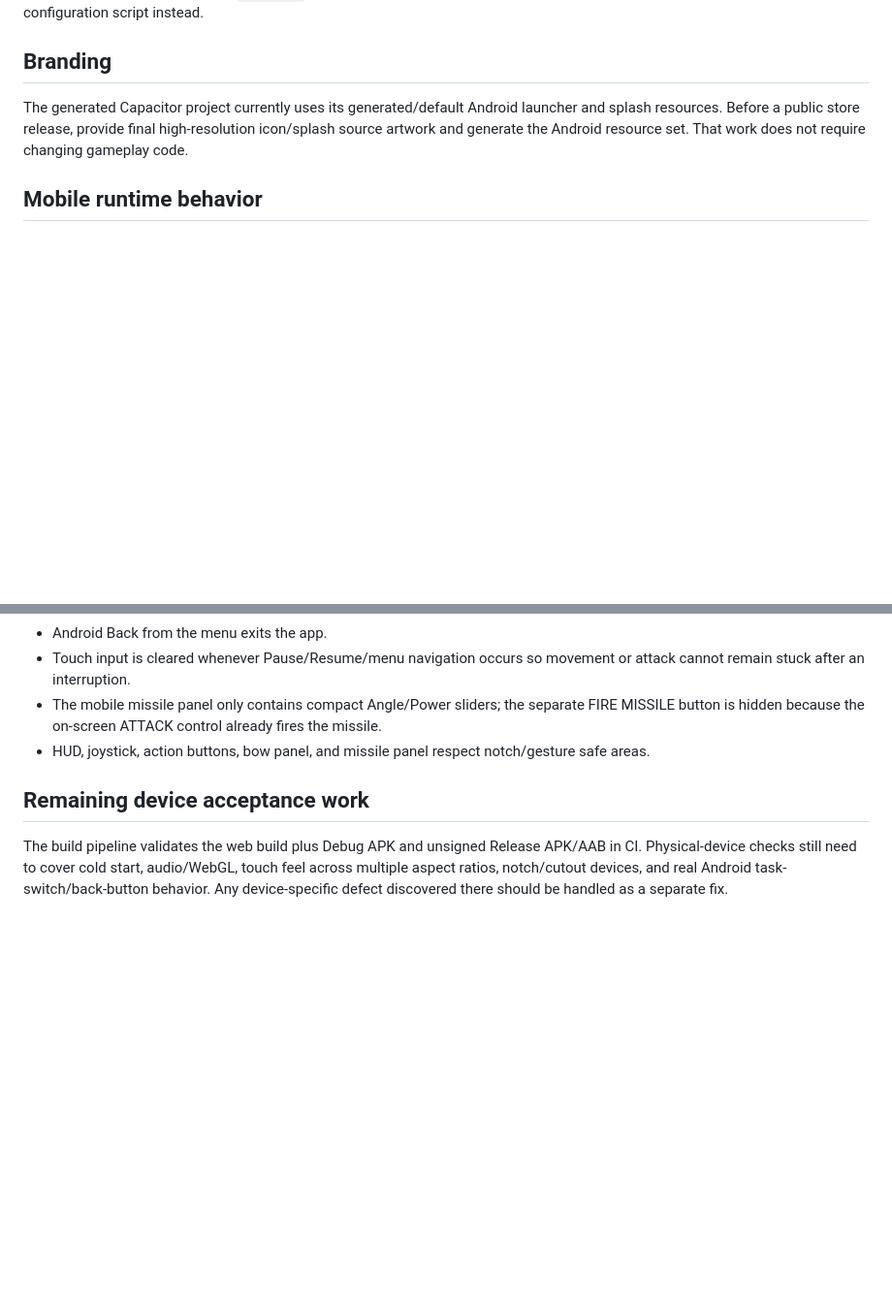
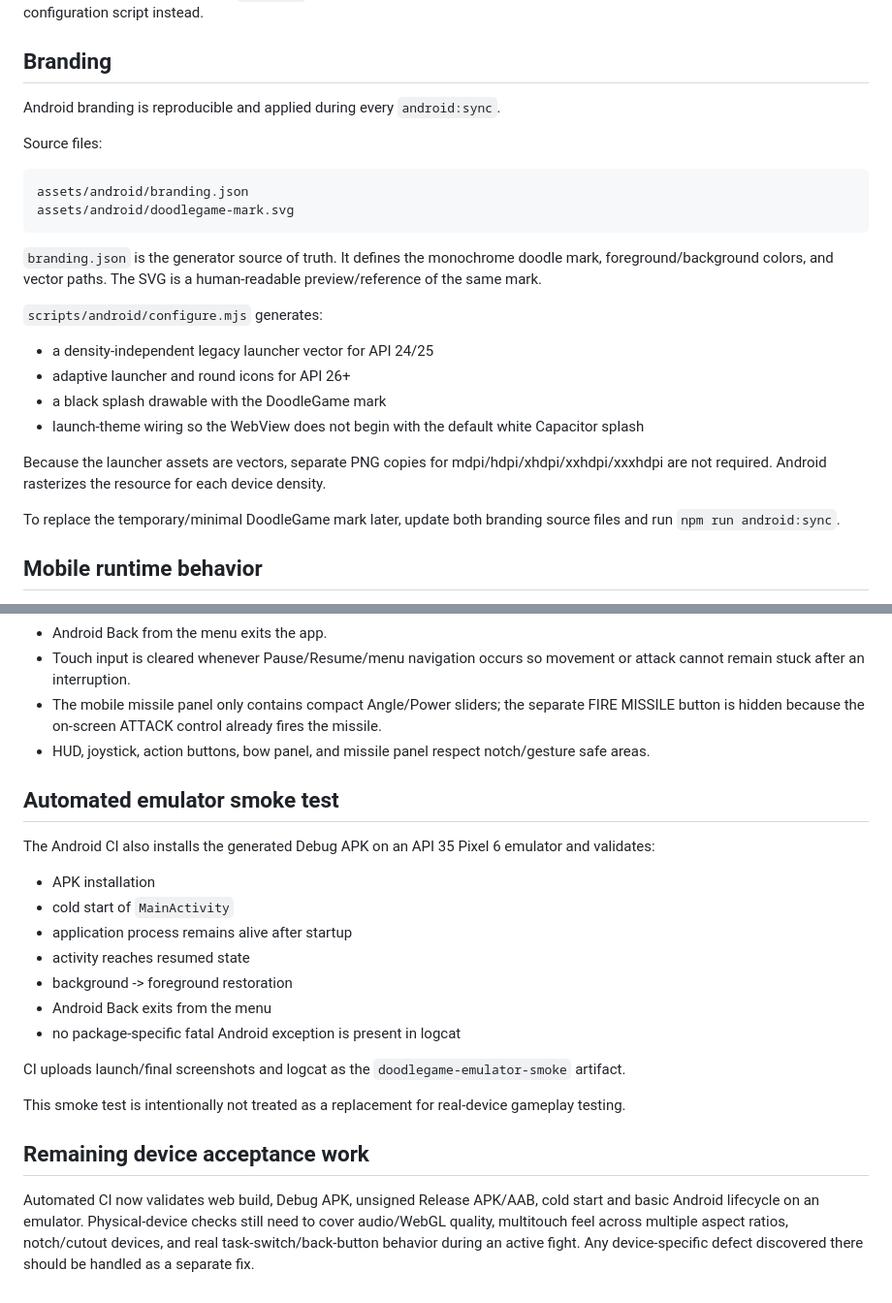
Before and after one commit to abolfazl260/doodlegame, a Markdown page: docs/android.md, 2 parts joined by grey strips. Shown at 97% size. GitHub-like rendering; blank space fills up the shorter version.

Commit message:
docs(android): document branding and emulator smoke test

````diff
--- a/docs/android.md
+++ b/docs/android.md
@@ -193,7 +193,27 @@ Do not edit generated files under `android/` and expect those changes to persist
 
 ## Branding
 
-The generated Capacitor project currently uses its generated/default Android launcher and splash resources. Before a public store release, provide final high-resolution icon/splash source artwork and generate the Android resource set. That work does not require changing gameplay code.
+Android branding is reproducible and applied during every `android:sync`.
+
+Source files:
+
+```text
+assets/android/branding.json
+assets/android/doodlegame-mark.svg
+```
+
+`branding.json` is the generator source of truth. It defines the monochrome doodle mark, foreground/background colors, and vector paths. The SVG is a human-readable preview/reference of the same mark.
+
+`scripts/android/configure.mjs` generates:
+
+- a density-independent legacy launcher vector for API 24/25
+- adaptive launcher and round icons for API 26+
+- a black splash drawable with the DoodleGame mark
+- launch-theme wiring so the WebView does not begin with the default white Capacitor splash
+
+Because the launcher assets are vectors, separate PNG copies for mdpi/hdpi/xhdpi/xxhdpi/xxxhdpi are not required. Android rasterizes the resource for each device density.
+
+To replace the temporary/minimal DoodleGame mark later, update both branding source files and run `npm run android:sync`.
 
 ## Mobile runtime behavior
 
@@ -211,6 +231,22 @@ Runtime behavior:
 - The mobile missile panel only contains compact Angle/Power sliders; the separate FIRE MISSILE button is hidden because the on-screen ATTACK control already fires the missile.
 - HUD, joystick, action buttons, bow panel, and missile panel respect notch/gesture safe areas.
 
+## Automated emulator smoke test
+
+The Android CI also installs the generated Debug APK on an API 35 Pixel 6 emulator and validates:
+
+- APK installation
+- cold start of `MainActivity`
+- application process remains alive after startup
+- activity reaches resumed state
+- background -> foreground restoration
+- Android Back exits from the menu
+- no package-specific fatal Android exception is present in logcat
+
+CI uploads launch/final screenshots and logcat as the `doodlegame-emulator-smoke` artifact.
+
+This smoke test is intentionally not treated as a replacement for real-device gameplay testing.
+
 ## Remaining device acceptance work
 
-The build pipeline validates the web build plus Debug APK and unsigned Release APK/AAB in CI. Physical-device checks still need to cover cold start, audio/WebGL, touch feel across multiple aspect ratios, notch/cutout devices, and real Android task-switch/back-button behavior. Any device-specific defect discovered there should be handled as a separate fix.
+Automated CI now validates web build, Debug APK, unsigned Release APK/AAB, cold start and basic Android lifecycle on an emulator. Physical-device checks still need to cover audio/WebGL quality, multitouch feel across multiple aspect ratios, notch/cutout devices, and real task-switch/back-button behavior during an active fight. Any device-specific defect discovered there should be handled as a separate fix.
````
